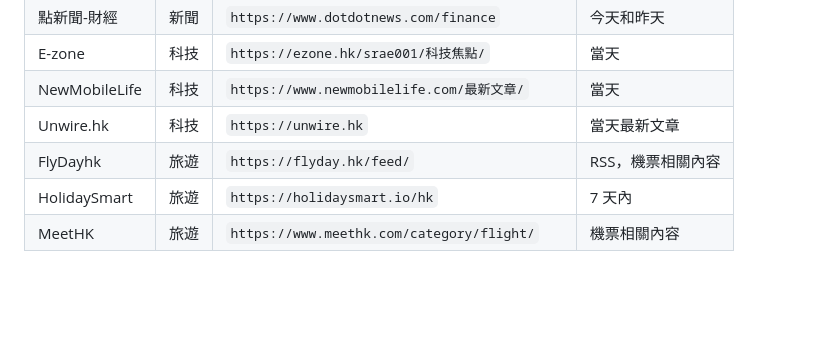
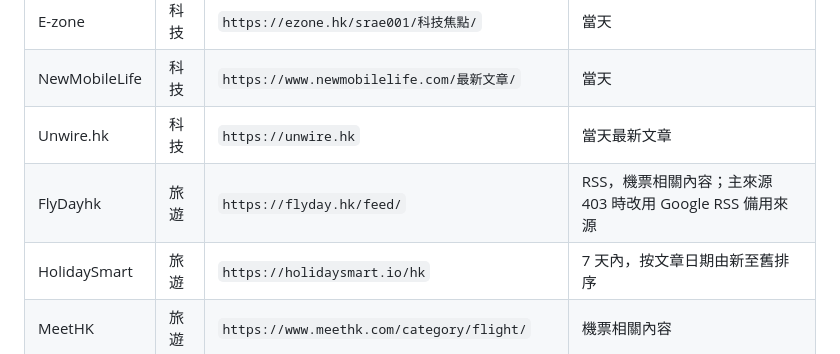
Before and after one commit to q7jxb7yxdk-star/news-aggregator, a Markdown page: README.md, the part around the change. Rendered like a GitHub page; blank space fills up the shorter version.

```diff
--- a/README.md
+++ b/README.md
@@ -87,8 +87,8 @@ http://localhost:8000
 | E-zone | 科技 | `https://ezone.hk/srae001/科技焦點/` | 當天 |
 | NewMobileLife | 科技 | `https://www.newmobilelife.com/最新文章/` | 當天 |
 | Unwire.hk | 科技 | `https://unwire.hk` | 當天最新文章 |
-| FlyDayhk | 旅遊 | `https://flyday.hk/feed/` | RSS，機票相關內容 |
-| HolidaySmart | 旅遊 | `https://holidaysmart.io/hk` | 7 天內 |
+| FlyDayhk | 旅遊 | `https://flyday.hk/feed/` | RSS，機票相關內容；主來源 403 時改用 Google RSS 備用來源 |
+| HolidaySmart | 旅遊 | `https://holidaysmart.io/hk` | 7 天內，按文章日期由新至舊排序 |
 | MeetHK | 旅遊 | `https://www.meethk.com/category/flight/` | 機票相關內容 |
 
 ## 抓取順序
```
Also changed, not shown: TECHNICAL_DOCUMENTATION.md (+8 -8 lines).
